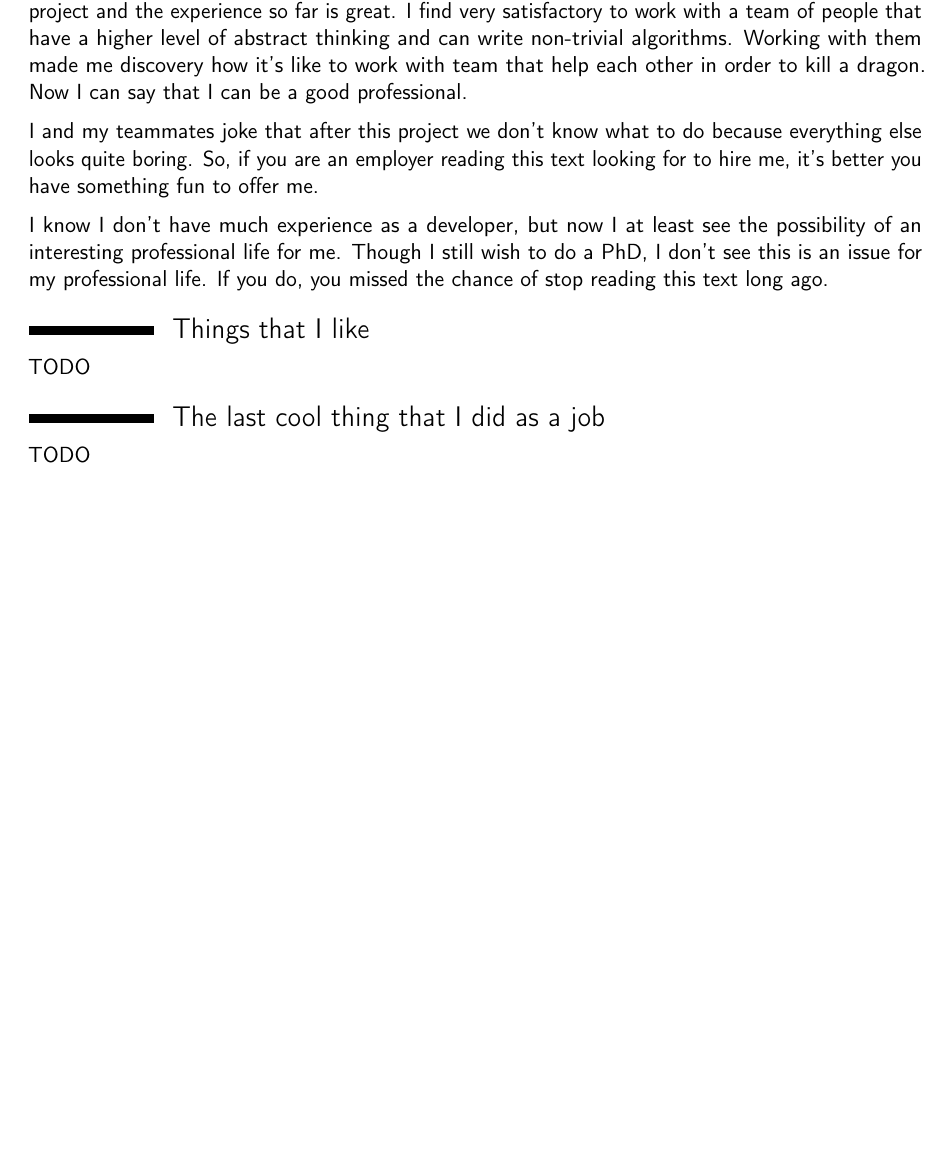
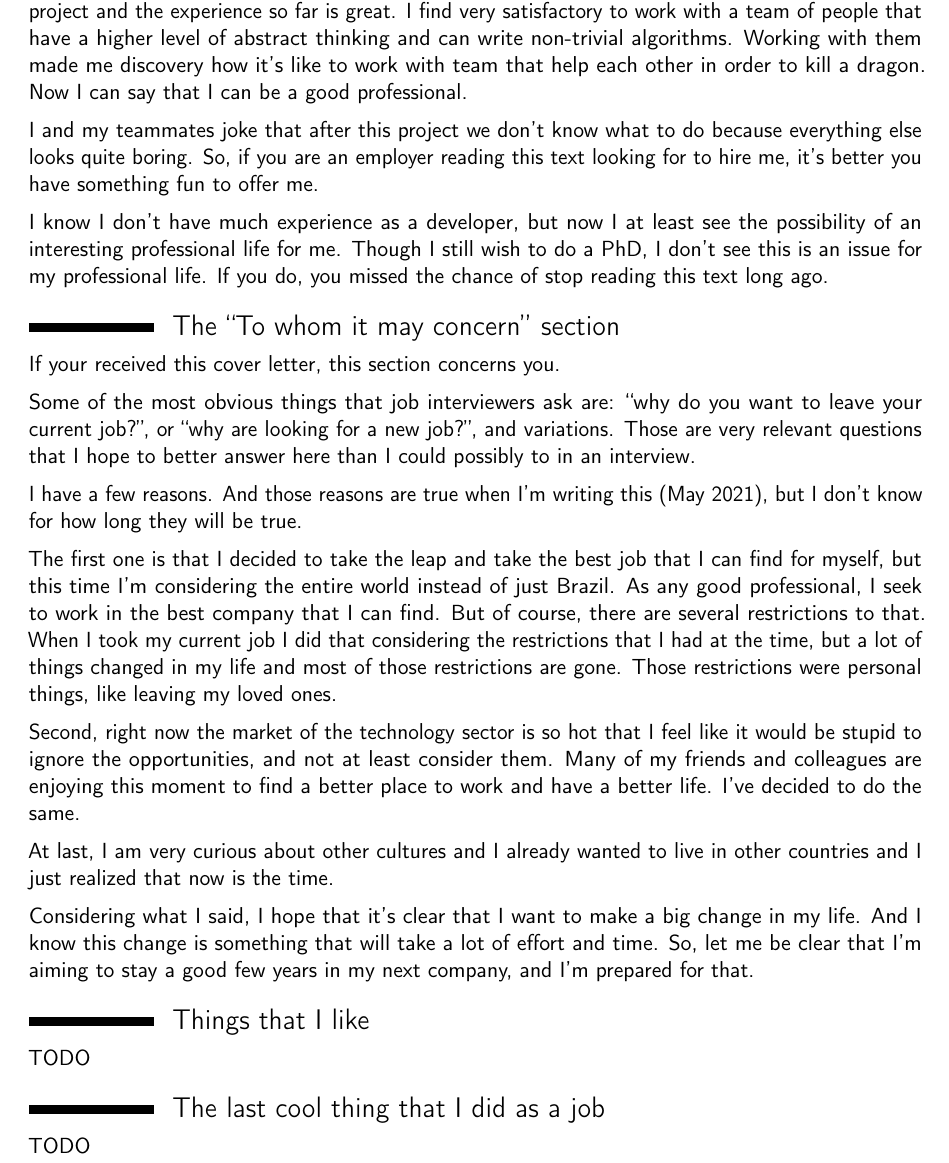
Before and after one commit to rafaelcgs10/My-CV, a LaTeX CV (cover_letter_professional.tex): part of page 3 of 4 before the commit and part of page 3 of 5 after it, cut so that both start at the same text, the shorter picture padded with empty space. Compiled offline with pdfLaTeX.

Commit message:
Add the to whom it may concern section

```diff
--- a/cover_letter_professional.tex
+++ b/cover_letter_professional.tex
@@ -192,6 +192,44 @@ I know I don't have much experience as a developer, but now I at least see the p
 Though I still wish to do a PhD, I don't see this is an issue for my professional life.
 If you do, you missed the chance of stop reading this text long ago.
 
+\section{The ``To whom it may concern'' section}
+If your received this cover letter, this section concerns you.
+
+\medskip
+
+Some of the most obvious things that job interviewers ask are:
+``why do you want to leave your current job?'', or
+``why are looking for a new job?'', and variations.
+Those are very relevant questions that I hope to better answer here than I could possibly to in an interview.
+
+\medskip
+
+I have a few reasons. And those reasons are true when I'm writing this (May 2021), but I don't know for how long they will be true.
+
+\medskip
+
+The first one is that I decided to take the leap and take the best job that I can find for myself, but this time I'm considering the entire world instead of just Brazil.
+As any good professional, I seek to work in the best company that I can find.
+But of course, there are several restrictions to that.
+When I took my current job I did that considering the restrictions that I had at the time, but a lot of things changed in my life and most of those restrictions are gone.
+Those restrictions were personal things, like leaving my loved ones.
+
+\medskip
+
+Second, right now the market of the technology sector is so hot that I feel like it would be stupid to ignore the opportunities, and not at least consider them.
+Many of my friends and colleagues are enjoying this moment to find a better place to work and have a better life.
+I've decided to do the same.
+
+\medskip
+
+At last, I am very curious about other cultures and I already wanted to live in other countries and I just realized that now is the time.
+
+\medskip
+
+Considering what I said, I hope that it's clear that I want to make a big change in my life.
+And I know this change is something that will take a lot of effort and time.
+So, let me be clear that I'm aiming to stay a good few years in my next company, and I'm prepared for that.
+
 \section{Things that I like}
 TODO
 % I like challenges in programming! But not \textit{fake challenges} like understanding frameworks, though this is perhaps one of the most valued things in the industry nowadays.
```
Also changed, not shown: cover_letter_professional.pdf.
